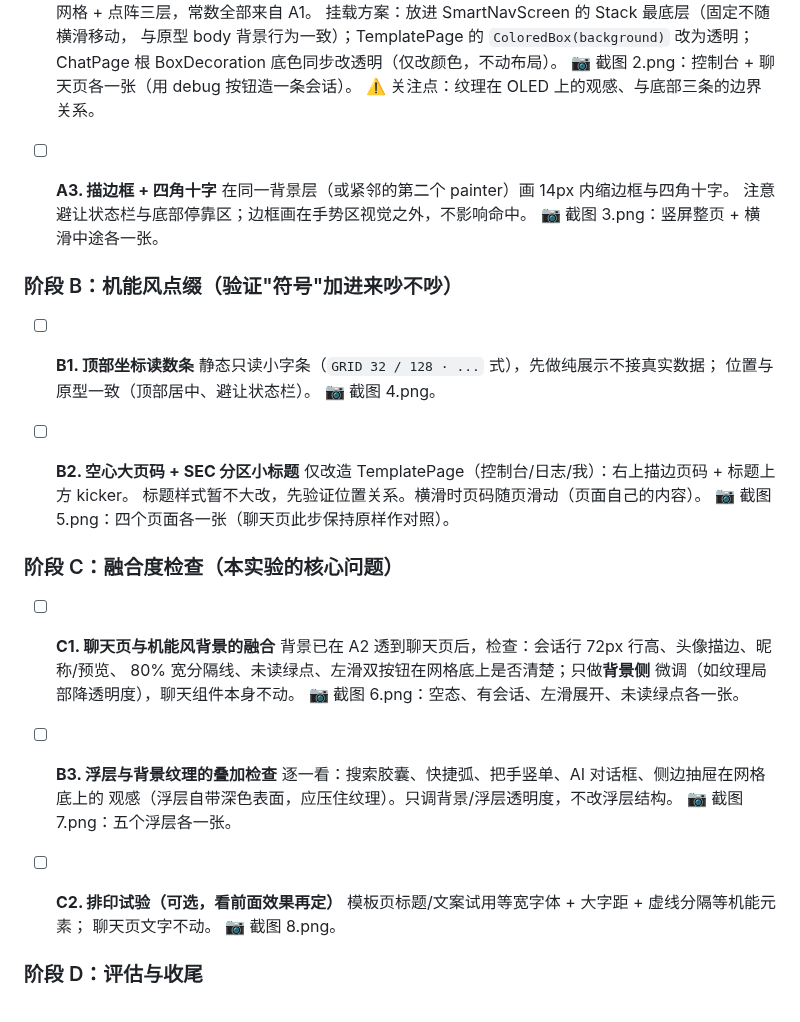
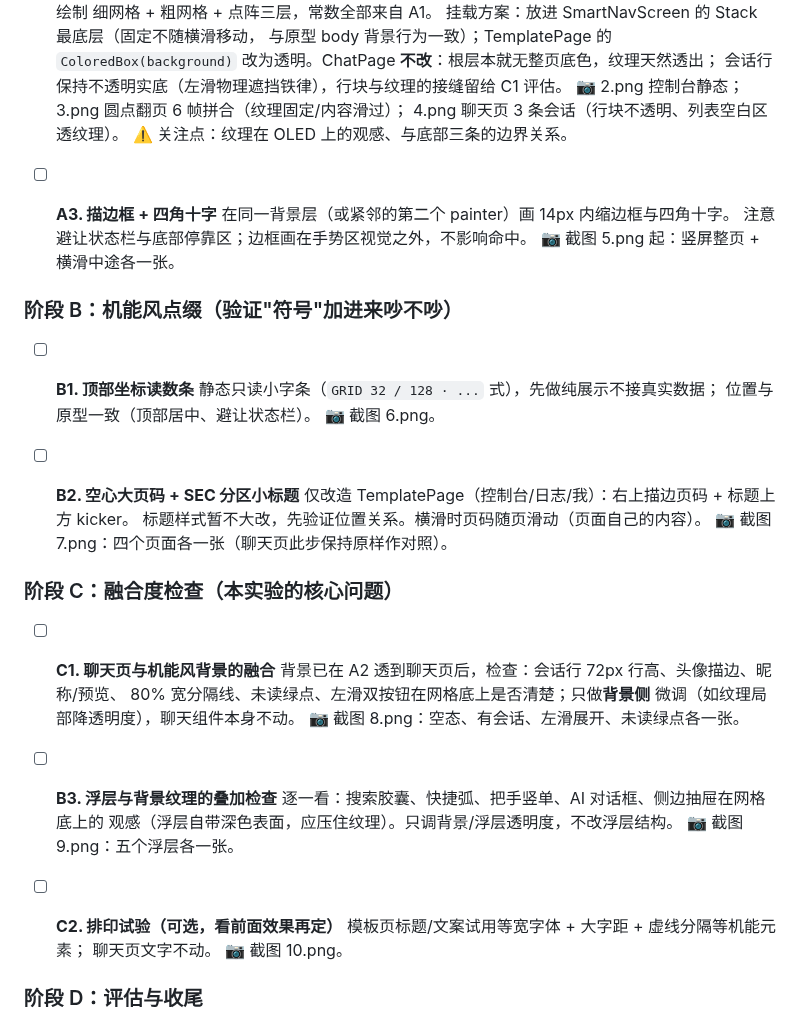
Before and after one commit to HaitoPhenol/Echo, a Markdown page: mechanical_style_todo.md, the part around one of its changes. Drawn GitHub-style.

Commit message:
docs: A2 完成记录与后续截图编号顺延

```diff
--- a/mechanical_style_todo.md
+++ b/mechanical_style_todo.md
@@ -56,26 +56,28 @@
   细网格 + 粗网格 + 点阵三层，常数全部来自 A1。
   挂载方案：放进 SmartNavScreen 的 Stack 最底层（固定不随横滑移动，
   与原型 body 背景行为一致）；TemplatePage 的 `ColoredBox(background)`
-  改为透明；ChatPage 根 BoxDecoration 底色同步改透明（仅改颜色，不动布局）。
-  📷 截图 2.png：控制台 + 聊天页各一张（用 debug 按钮造一条会话）。
+  改为透明。ChatPage **不改**：根层本就无整页底色，纹理天然透出；
+  会话行保持不透明实底（左滑物理遮挡铁律），行块与纹理的接缝留给 C1 评估。
+  📷 2.png 控制台静态；3.png 圆点翻页 6 帧拼合（纹理固定/内容滑过）；
+  4.png 聊天页 3 条会话（行块不透明、列表空白区透纹理）。
   ⚠️ 关注点：纹理在 OLED 上的观感、与底部三条的边界关系。
 
 - [ ] **A3. 描边框 + 四角十字**
   在同一背景层（或紧邻的第二个 painter）画 14px 内缩边框与四角十字。
   注意避让状态栏与底部停靠区；边框画在手势区视觉之外，不影响命中。
-  📷 截图 3.png：竖屏整页 + 横滑中途各一张。
+  📷 截图 5.png 起：竖屏整页 + 横滑中途各一张。
 
 ### 阶段 B：机能风点缀（验证"符号"加进来吵不吵）
 
 - [ ] **B1. 顶部坐标读数条**
   静态只读小字条（`GRID 32 / 128 · ...` 式），先做纯展示不接真实数据；
   位置与原型一致（顶部居中、避让状态栏）。
-  📷 截图 4.png。
+  📷 截图 6.png。
 
 - [ ] **B2. 空心大页码 + SEC 分区小标题**
   仅改造 TemplatePage（控制台/日志/我）：右上描边页码 + 标题上方 kicker。
   标题样式暂不大改，先验证位置关系。横滑时页码随页滑动（页面自己的内容）。
-  📷 截图 5.png：四个页面各一张（聊天页此步保持原样作对照）。
+  📷 截图 7.png：四个页面各一张（聊天页此步保持原样作对照）。
 
 ### 阶段 C：融合度检查（本实验的核心问题）
 
@@ -83,17 +85,17 @@
   背景已在 A2 透到聊天页后，检查：会话行 72px 行高、头像描边、昵称/预览、
   80% 宽分隔线、未读绿点、左滑双按钮在网格底上是否清楚；只做**背景侧**
   微调（如纹理局部降透明度），聊天组件本身不动。
-  📷 截图 6.png：空态、有会话、左滑展开、未读绿点各一张。
+  📷 截图 8.png：空态、有会话、左滑展开、未读绿点各一张。
 
 - [ ] **B3. 浮层与背景纹理的叠加检查**
   逐一看：搜索胶囊、快捷弧、把手竖单、AI 对话框、侧边抽屉在网格底上的
   观感（浮层自带深色表面，应压住纹理）。只调背景/浮层透明度，不改浮层结构。
-  📷 截图 7.png：五个浮层各一张。
+  📷 截图 9.png：五个浮层各一张。
 
 - [ ] **C2. 排印试验（可选，看前面效果再定）**
   模板页标题/文案试用等宽字体 + 大字距 + 虚线分隔等机能元素；
   聊天页文字不动。
-  📷 截图 8.png。
+  📷 截图 10.png。
 
 ### 阶段 D：评估与收尾
 
```
Also changed, not shown: other parts of mechanical_style_todo.md (+2 -2 lines).
